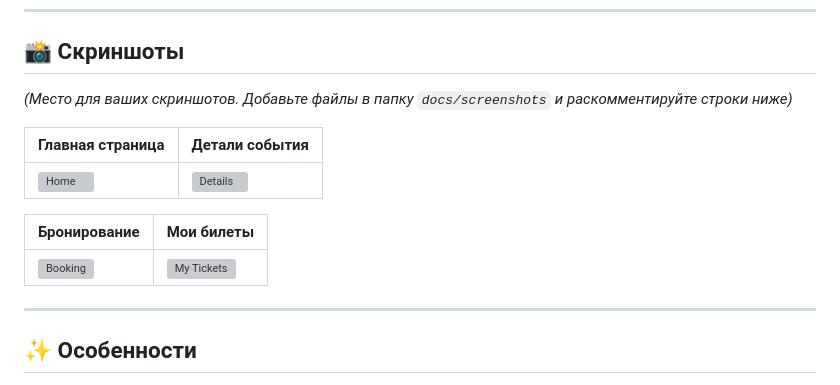
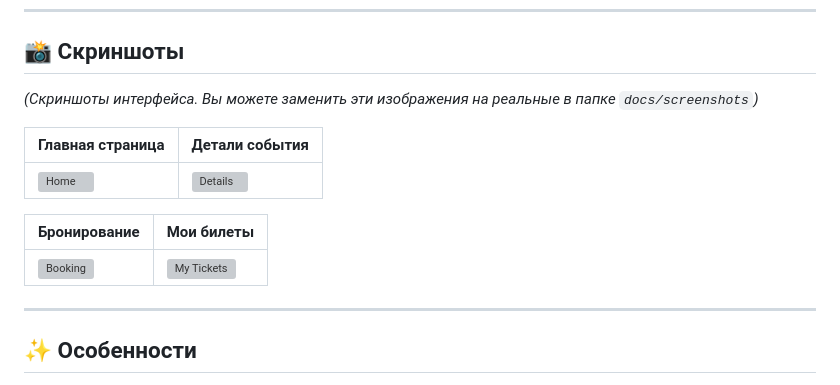
Before and after one commit to ZhaslanToishybayev/mi-booking-platform, a Markdown page: README.md, the part around one of its changes. Drawn GitHub-style; grey boxes are pictures that could not be loaded.

```diff
--- a/README.md
+++ b/README.md
@@ -25,7 +25,7 @@
 
 ## 📸 Скриншоты
 
-*(Место для ваших скриншотов. Добавьте файлы в папку `docs/screenshots` и раскомментируйте строки ниже)*
+*(Скриншоты интерфейса. Вы можете заменить эти изображения на реальные в папке `docs/screenshots`)*
 
 | Главная страница | Детали события |
 |------------------|----------------|
```
Also changed, not shown: other parts of README.md (+8 -8 lines).
